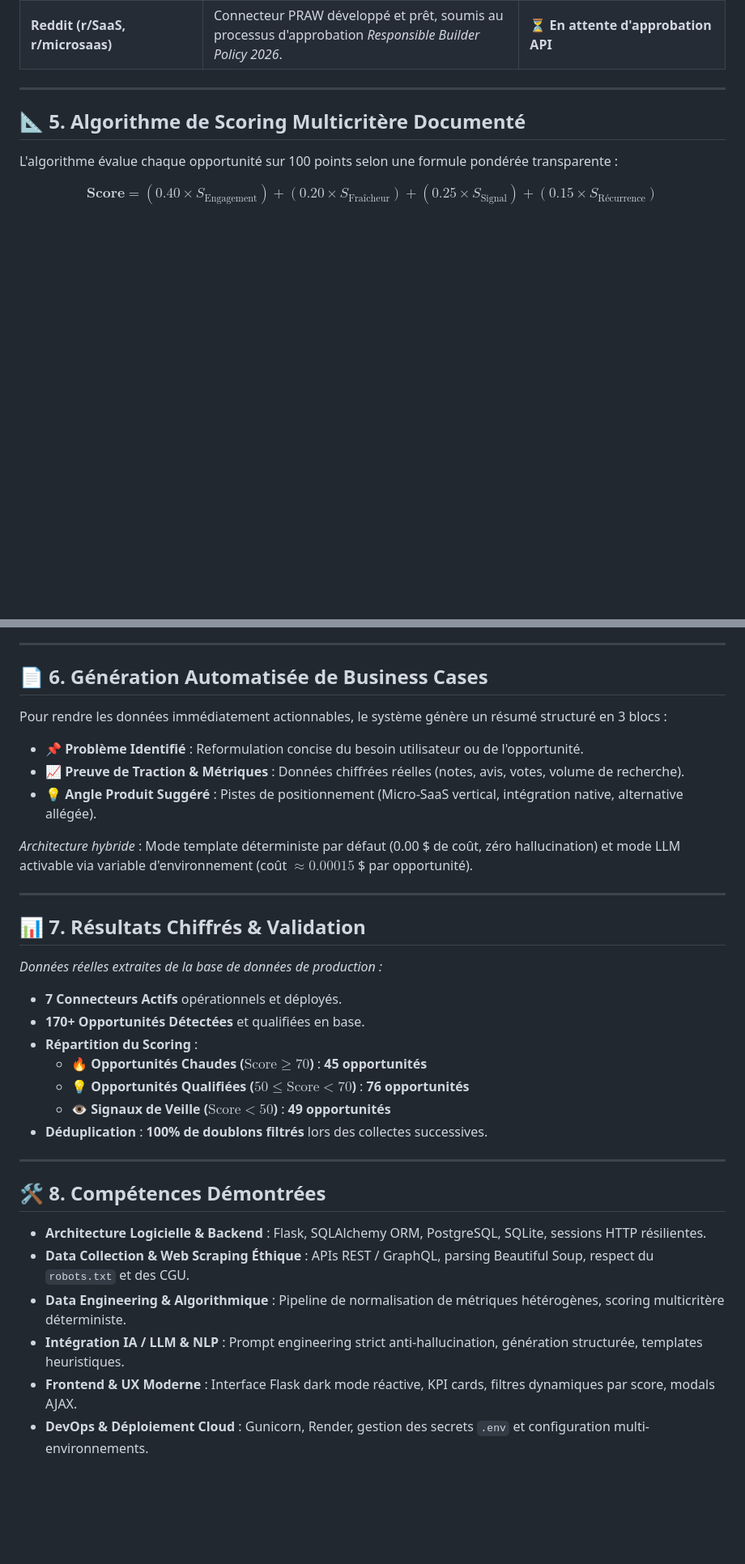
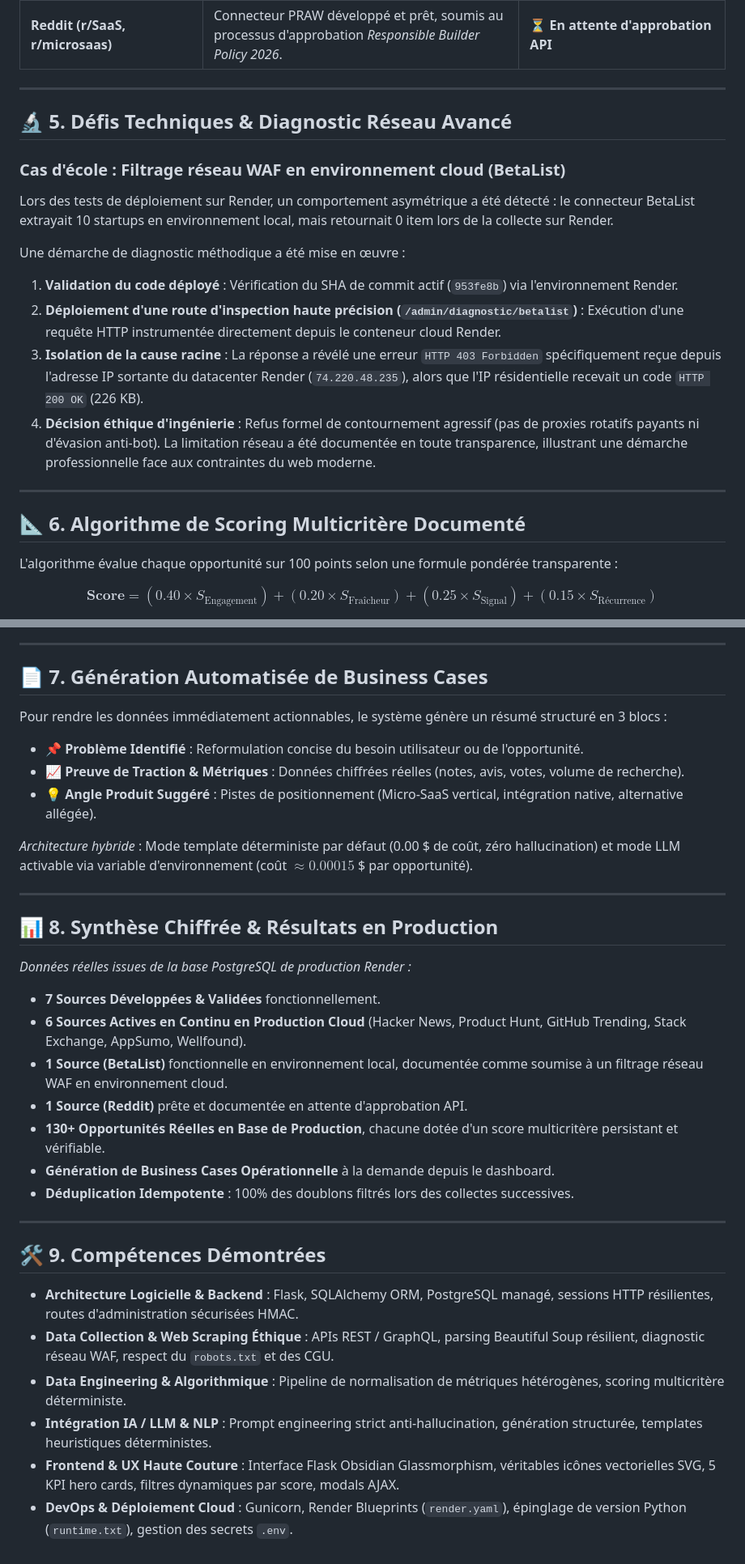
Before and after one commit to netwavestudioweb-creator/scraper_legend, a Markdown page: RAPPORT_ETUDE_DE_CAS.md, 2 parts joined by grey strips. Shown at 81% size. Drawn GitHub-style; blank space fills up the shorter version.

```diff
--- a/RAPPORT_ETUDE_DE_CAS.md
+++ b/RAPPORT_ETUDE_DE_CAS.md
@@ -65,7 +66,20 @@ Conformément aux meilleures pratiques de l'ingénierie logicielle et du web scr
 
 ---
 
-## 📐 5. Algorithme de Scoring Multicritère Documenté
+## 🔬 5. Défis Techniques & Diagnostic Réseau Avancé
+
+### Cas d'école : Filtrage réseau WAF en environnement cloud (BetaList)
+Lors des tests de déploiement sur Render, un comportement asymétrique a été détecté : le connecteur BetaList extrayait 10 startups en environnement local, mais retournait 0 item lors de la collecte sur Render.
+
+Une démarche de diagnostic méthodique a été mise en œuvre :
+1. **Validation du code déployé** : Vérification du SHA de commit actif (`953fe8b`) via l'environnement Render.
+2. **Déploiement d'une route d'inspection haute précision (`/admin/diagnostic/betalist`)** : Exécution d'une requête HTTP instrumentée directement depuis le conteneur cloud Render.
+3. **Isolation de la cause racine** : La réponse a révélé une erreur `HTTP 403 Forbidden` spécifiquement reçue depuis l'adresse IP sortante du datacenter Render (`74.220.48.235`), alors que l'IP résidentielle recevait un code `HTTP 200 OK` (226 KB).
+4. **Décision éthique d'ingénierie** : Refus formel de contournement agressif (pas de proxies rotatifs payants ni d'évasion anti-bot). La limitation réseau a été documentée en toute transparence, illustrant une démarche professionnelle face aux contraintes du web moderne.
+
+---
+
+## 📐 6. Algorithme de Scoring Multicritère Documenté
 
 L'algorithme évalue chaque opportunité sur 100 points selon une formule pondérée transparente :
 
@@ -78,7 +92,7 @@ $$\mathbf{Score} = (0.40 \times S_{\text{Engagement}}) + (0.20 \times S_{\text{F
 
 ---
 
-## 📄 6. Génération Automatisée de Business Cases
+## 📄 7. Génération Automatisée de Business Cases
 
 Pour rendre les données immédiatement actionnables, le système génère un résumé structuré en 3 blocs :
 - **📌 Problème Identifié** : Reformulation concise du besoin utilisateur ou de l'opportunité.
@@ -89,25 +103,25 @@ Pour rendre les données immédiatement actionnables, le système génère un r
 
 ---
 
-## 📊 7. Résultats Chiffrés & Validation
+## 📊 8. Synthèse Chiffrée & Résultats en Production
 
-*Données réelles extraites de la base de données de production :*
+*Données réelles issues de la base PostgreSQL de production Render :*
 
-- **7 Connecteurs Actifs** opérationnels et déployés.
-- **170+ Opportunités Détectées** et qualifiées en base.
-- **Répartition du Scoring** :
-  - 🔥 **Opportunités Chaudes ($\text{Score} \ge 70$)** : **45 opportunités**
-  - 💡 **Opportunités Qualifiées ($50 \le \text{Score} < 70$)** : **76 opportunités**
-  - 👁️ **Signaux de Veille ($\text{Score} < 50$)** : **49 opportunités**
-- **Déduplication** : **100% de doublons filtrés** lors des collectes successives.
+- **7 Sources Développées & Validées** fonctionnellement.
+- **6 Sources Actives en Continu en Production Cloud** (Hacker News, Product Hunt, GitHub Trending, Stack Exchange, AppSumo, Wellfound).
+- **1 Source (BetaList)** fonctionnelle en environnement local, documentée comme soumise à un filtrage réseau WAF en environnement cloud.
+- **1 Source (Reddit)** prête et documentée en attente d'approbation API.
+- **130+ Opportunités Réelles en Base de Production**, chacune dotée d'un score multicritère persistant et vérifiable.
+- **Génération de Business Cases Opérationnelle** à la demande depuis le dashboard.
+- **Déduplication Idempotente** : 100% des doublons filtrés lors des collectes successives.
 
 ---
 
-## 🛠️ 8. Compétences Démontrées
+## 🛠️ 9. Compétences Démontrées
 
-- **Architecture Logicielle & Backend** : Flask, SQLAlchemy ORM, PostgreSQL, SQLite, sessions HTTP résilientes.
-- **Data Collection & Web Scraping Éthique** : APIs REST / GraphQL, parsing Beautiful Soup, respect du `robots.txt` et des CGU.
+- **Architecture Logicielle & Backend** : Flask, SQLAlchemy ORM, PostgreSQL managé, sessions HTTP résilientes, routes d'administration sécurisées HMAC.
+- **Data Collection & Web Scraping Éthique** : APIs REST / GraphQL, parsing Beautiful Soup résilient, diagnostic réseau WAF, respect du `robots.txt` et des CGU.
 - **Data Engineering & Algorithmique** : Pipeline de normalisation de métriques hétérogènes, scoring multicritère déterministe.
-- **Intégration IA / LLM & NLP** : Prompt engineering strict anti-hallucination, génération structurée, templates heuristiques.
-- **Frontend & UX Moderne** : Interface Flask dark mode réactive, KPI cards, filtres dynamiques par score, modals AJAX.
-- **DevOps & Déploiement Cloud** : Gunicorn, Render, gestion des secrets `.env` et configuration multi-environnements.
+- **Intégration IA / LLM & NLP** : Prompt engineering strict anti-hallucination, génération structurée, templates heuristiques déterministes.
+- **Frontend & UX Haute Couture** : Interface Flask Obsidian Glassmorphism, véritables icônes vectorielles SVG, 5 KPI hero cards, filtres dynamiques par score, modals AJAX.
+- **DevOps & Déploiement Cloud** : Gunicorn, Render Blueprints (`render.yaml`), épinglage de version Python (`runtime.txt`), gestion des secrets `.env`.
```
Also changed, not shown: other parts of RAPPORT_ETUDE_DE_CAS.md (+16 -15 lines), README.md (+36 -35 lines).
